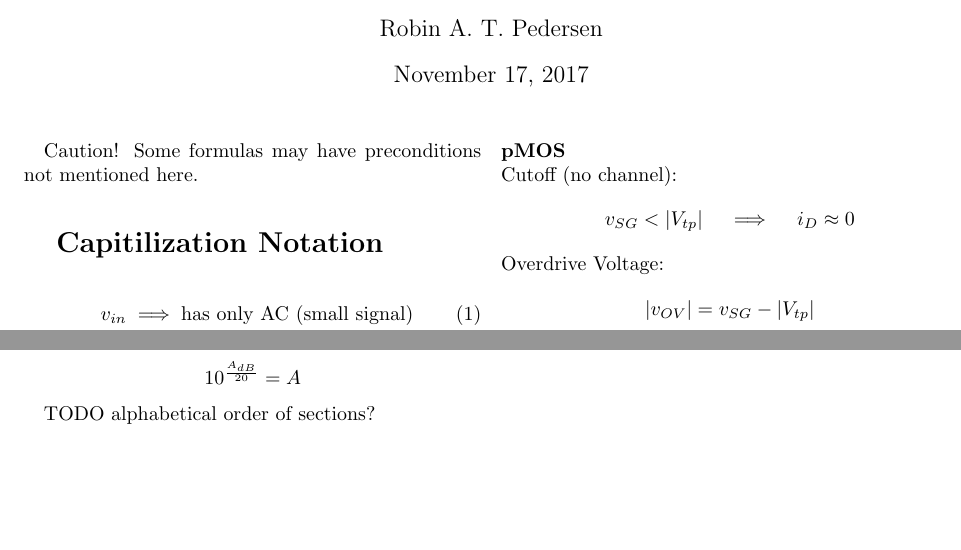
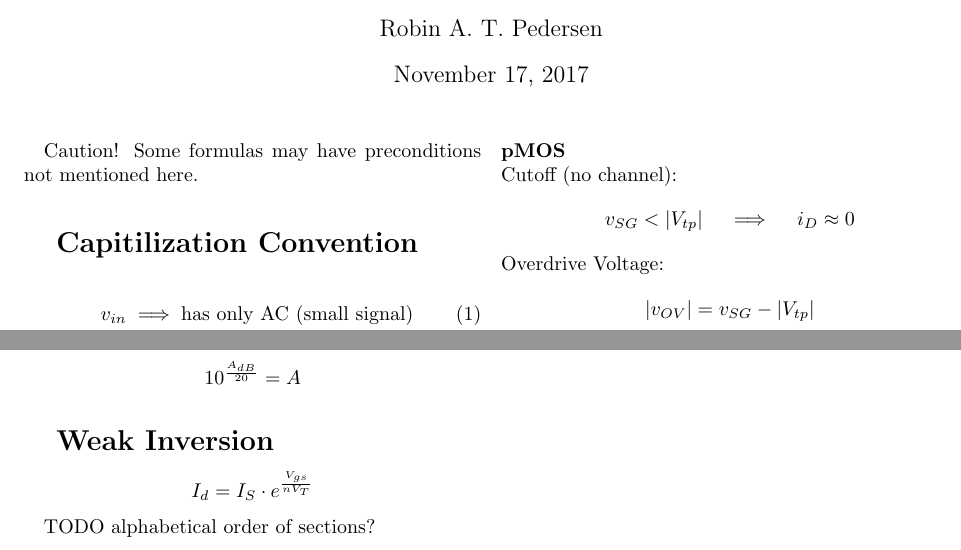
Before and after one commit to byllgrim/inf3410, a LaTeX document (formulas.tex): two parts of pages 1 and 3 of 3, joined at a grey line, cut so that both start at the same text, the shorter picture padded with empty space. Compiled offline with pdfLaTeX.

Commit message:
add note on weak inversion

```diff
--- a/formulas.tex
+++ b/formulas.tex
@@ -11,13 +11,14 @@
 
   Caution! Some formulas may have preconditions not mentioned here.
 
-  \section{Capitilization Notation}
+  \section{Capitilization Convention}
     \begin{align}
       v_{in} &\implies \text{has only AC (small signal)} \\
       v_{IN} &\implies \text{has both DC + AC} \\
       V_{IN} &\implies \text{is a pure DC signal} \\
       V_{in} &\implies \text{wtf is this?}
     \end{align}
+
   \section{CMOS FET}
     TODO cheatsheet of nMOS/pMOS regions, equations, iD(vSD).
     TODO chapter 5.1 - 5.2.
@@ -139,9 +147,13 @@
 
     Amplification:
     $$\frac{100}{1} = \text{40dB amplification everywhere}$$
+
   \section{Logarithm}
     $$20 \cdot \log_{10}(A) = A_{dB}$$
     $$10^{\frac{A_{dB}}{20}} = A$$
 
+  \section{Weak Inversion}
+    $$I_d = I_S \cdot e^{\frac{V_{gs}}{n V_T}}$$
+
   TODO alphabetical order of sections?
 \end{document}
```
Also changed, not shown: formulas.tex (7 more changed lines).
